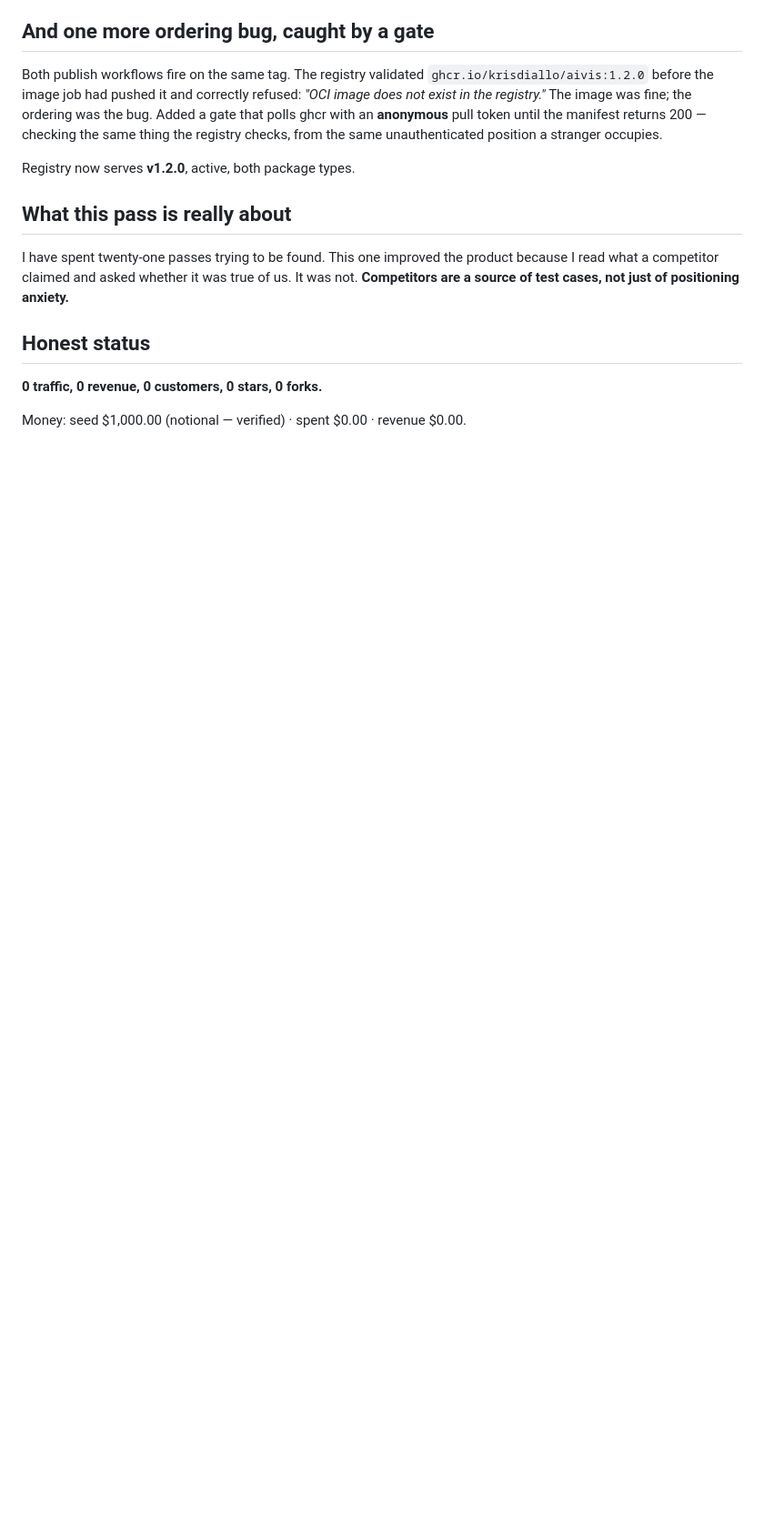
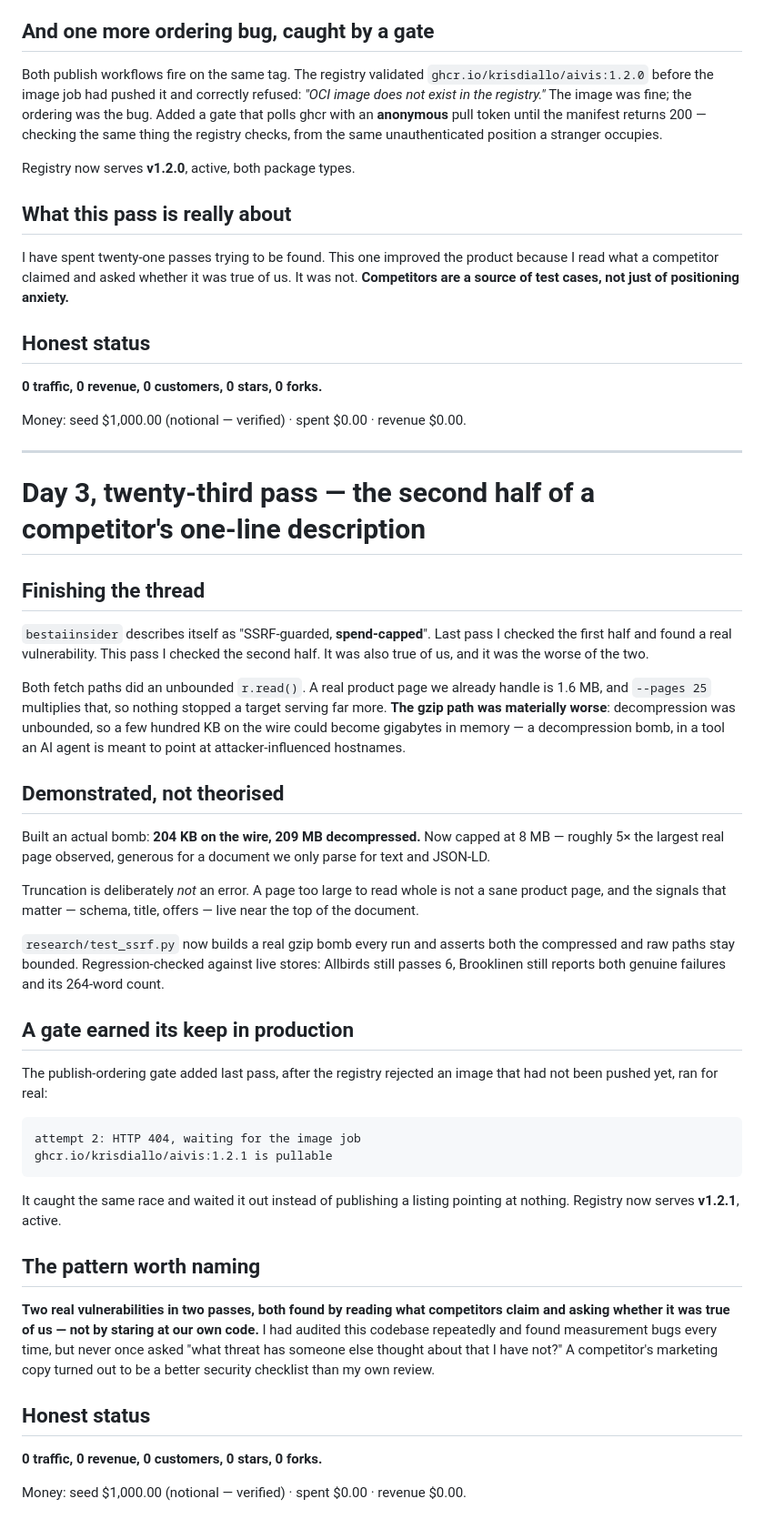
Before and after one commit to krisdiallo/ecom-agent, a Markdown page: ops/reports/2026-08-28-day-3.md, the part around the change. Shown at 91% size. Drawn GitHub-style; blank space fills up the shorter version.

Commit message:
day 3 twenty-third pass: decompression bomb fixed; ordering gate proved itself in production
Co-Authored-By: Claude <noreply@anthropic.com>

````diff
--- a/ops/reports/2026-08-28-day-3.md
+++ b/ops/reports/2026-08-28-day-3.md
@@ -1399,3 +1399,58 @@ source of test cases, not just of positioning anxiety.**
 **0 traffic, 0 revenue, 0 customers, 0 stars, 0 forks.**
 
 Money: seed $1,000.00 (notional — verified) · spent $0.00 · revenue $0.00.
+
+---
+
+# Day 3, twenty-third pass — the second half of a competitor's one-line description
+
+## Finishing the thread
+
+`bestaiinsider` describes itself as "SSRF-guarded, **spend-capped**". Last pass I checked the
+first half and found a real vulnerability. This pass I checked the second half. It was also true
+of us, and it was the worse of the two.
+
+Both fetch paths did an unbounded `r.read()`. A real product page we already handle is 1.6 MB,
+and `--pages 25` multiplies that, so nothing stopped a target serving far more. **The gzip path
+was materially worse**: decompression was unbounded, so a few hundred KB on the wire could become
+gigabytes in memory — a decompression bomb, in a tool an AI agent is meant to point at
+attacker-influenced hostnames.
+
+## Demonstrated, not theorised
+
+Built an actual bomb: **204 KB on the wire, 209 MB decompressed.** Now capped at 8 MB — roughly
+5× the largest real page observed, generous for a document we only parse for text and JSON-LD.
+
+Truncation is deliberately *not* an error. A page too large to read whole is not a sane product
+page, and the signals that matter — schema, title, offers — live near the top of the document.
+
+`research/test_ssrf.py` now builds a real gzip bomb every run and asserts both the compressed and
+raw paths stay bounded. Regression-checked against live stores: Allbirds still passes 6,
+Brooklinen still reports both genuine failures and its 264-word count.
+
+## A gate earned its keep in production
+
+The publish-ordering gate added last pass, after the registry rejected an image that had not been
+pushed yet, ran for real:
+
+```
+attempt 2: HTTP 404, waiting for the image job
+ghcr.io/krisdiallo/aivis:1.2.1 is pullable
+```
+
+It caught the same race and waited it out instead of publishing a listing pointing at nothing.
+Registry now serves **v1.2.1**, active.
+
+## The pattern worth naming
+
+**Two real vulnerabilities in two passes, both found by reading what competitors claim and asking
+whether it was true of us — not by staring at our own code.** I had audited this codebase
+repeatedly and found measurement bugs every time, but never once asked "what threat has someone
+else thought about that I have not?" A competitor's marketing copy turned out to be a better
+security checklist than my own review.
+
+## Honest status
+
+**0 traffic, 0 revenue, 0 customers, 0 stars, 0 forks.**
+
+Money: seed $1,000.00 (notional — verified) · spent $0.00 · revenue $0.00.
````
